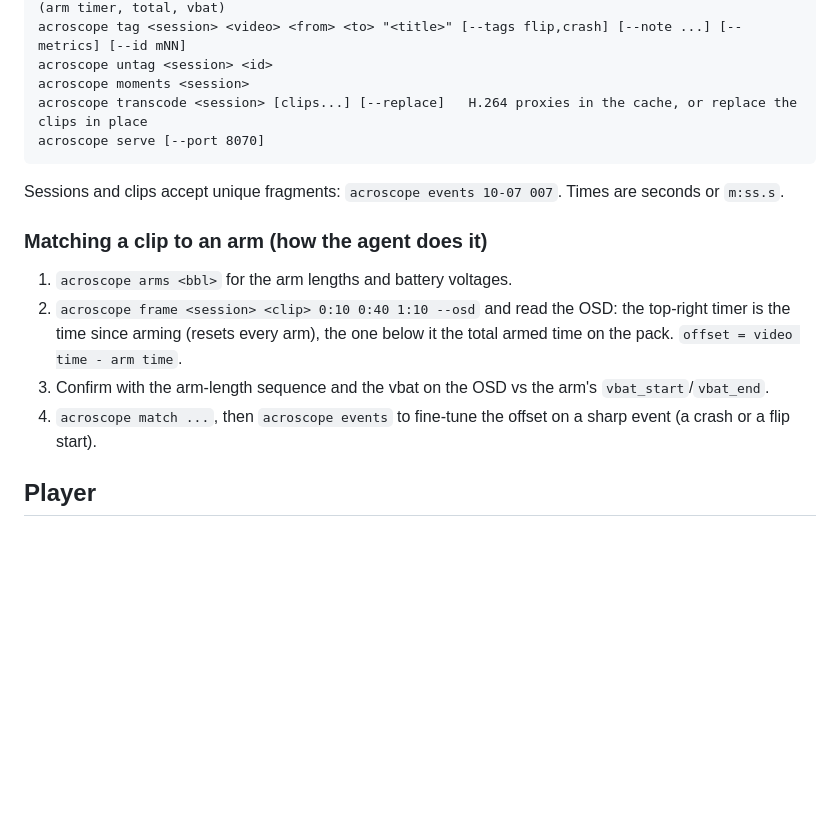
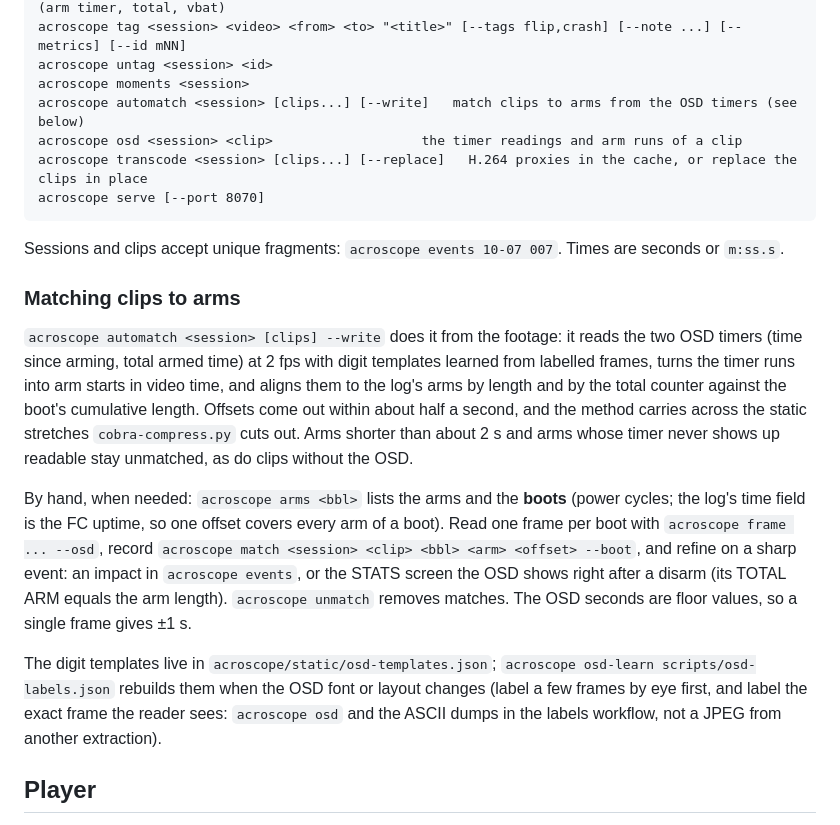
Before and after one commit to szrudi/acroscope, a Markdown page: README.md, the part around the change. Drawn GitHub-style; blank space fills up the shorter version.

Commit message:
README: automatch and the hand method
Co-Authored-By: Claude Fable 5.1 <noreply@anthropic.com>

````diff
--- a/README.md
+++ b/README.md
@@ -59,19 +59,32 @@ acroscope frame <session> <video> <t>... [--osd] JPEGs of frames; --osd enlarges
 acroscope tag <session> <video> <from> <to> "<title>" [--tags flip,crash] [--note ...] [--metrics] [--id mNN]
 acroscope untag <session> <id>
 acroscope moments <session>
+acroscope automatch <session> [clips...] [--write]   match clips to arms from the OSD timers (see below)
+acroscope osd <session> <clip>                   the timer readings and arm runs of a clip
 acroscope transcode <session> [clips...] [--replace]   H.264 proxies in the cache, or replace the clips in place
 acroscope serve [--port 8070]
 ```
 
 Sessions and clips accept unique fragments: `acroscope events 10-07 007`. Times are seconds or `m:ss.s`.
 
-### Matching a clip to an arm (how the agent does it)
+### Matching clips to arms
 
-1. `acroscope arms <bbl>` for the arm lengths and battery voltages.
-2. `acroscope frame <session> <clip> 0:10 0:40 1:10 --osd` and read the OSD: the top-right timer is the time since
-   arming (resets every arm), the one below it the total armed time on the pack. `offset = video time - arm time`.
-3. Confirm with the arm-length sequence and the vbat on the OSD vs the arm's `vbat_start`/`vbat_end`.
-4. `acroscope match ...`, then `acroscope events` to fine-tune the offset on a sharp event (a crash or a flip start).
+`acroscope automatch <session> [clips] --write` does it from the footage: it reads the two OSD timers (time since
+arming, total armed time) at 2 fps with digit templates learned from labelled frames, turns the timer runs into arm
+starts in video time, and aligns them to the log's arms by length and by the total counter against the boot's
+cumulative length. Offsets come out within about half a second, and the method carries across the static stretches
+`cobra-compress.py` cuts out. Arms shorter than about 2 s and arms whose timer never shows up readable stay
+unmatched, as do clips without the OSD.
+
+By hand, when needed: `acroscope arms <bbl>` lists the arms and the **boots** (power cycles; the log's time field is
+the FC uptime, so one offset covers every arm of a boot). Read one frame per boot with `acroscope frame ... --osd`,
+record `acroscope match <session> <clip> <bbl> <arm> <offset> --boot`, and refine on a sharp event: an impact in
+`acroscope events`, or the STATS screen the OSD shows right after a disarm (its TOTAL ARM equals the arm length).
+`acroscope unmatch` removes matches. The OSD seconds are floor values, so a single frame gives ±1 s.
+
+The digit templates live in `acroscope/static/osd-templates.json`; `acroscope osd-learn scripts/osd-labels.json`
+rebuilds them when the OSD font or layout changes (label a few frames by eye first, and label the exact frame the
+reader sees: `acroscope osd` and the ASCII dumps in the labels workflow, not a JPEG from another extraction).
 
 ## Player
 
````
